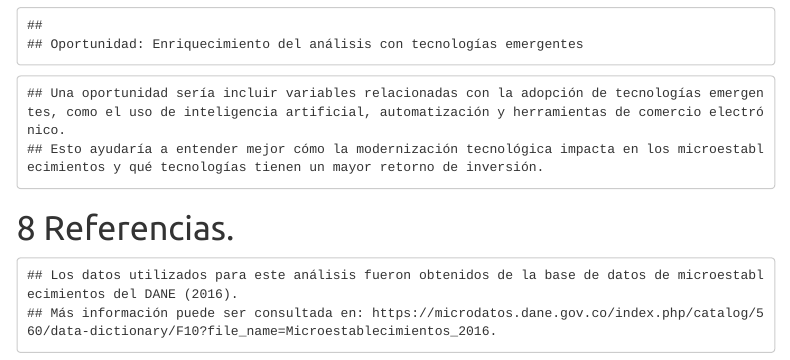
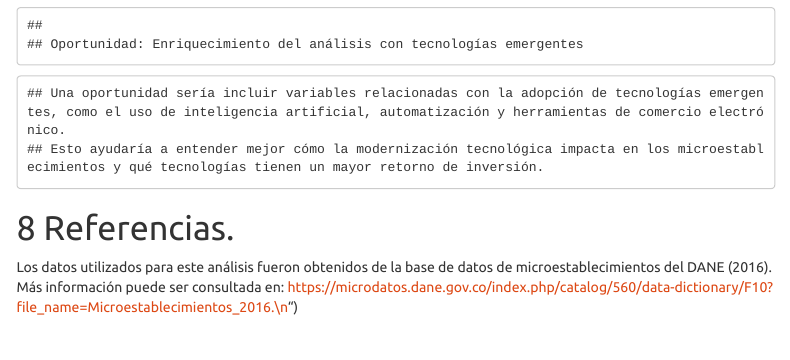
Before and after one commit to jamadom07683/ModelosEstadisticas_Fase2, an R Markdown document (MicroestablecimientoRMD.Rmd): the page in a window 1100 px wide, from 6020 px down. Rendered offline with R 4.5, knitr and Pandoc, with nearby package versions; some code elsewhere in the file could not run offline; menus at the side of the page are left out.

Commit message:
referencias

````diff
--- a/MicroestablecimientoRMD.Rmd
+++ b/MicroestablecimientoRMD.Rmd
@@ -402,7 +402,5 @@ Esto ayudaría a entender mejor cómo la modernización tecnológica impacta en
 ```
 
 # Referencias.
-```{r echo=FALSE, message=FALSE, warning=FALSE}
-cat("Los datos utilizados para este análisis fueron obtenidos de la base de datos de microestablecimientos del DANE (2016).
+Los datos utilizados para este análisis fueron obtenidos de la base de datos de microestablecimientos del DANE (2016).
 Más información puede ser consultada en: https://microdatos.dane.gov.co/index.php/catalog/560/data-dictionary/F10?file_name=Microestablecimientos_2016.\n")
-```
````
